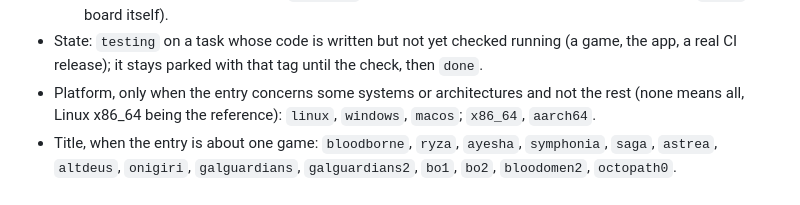
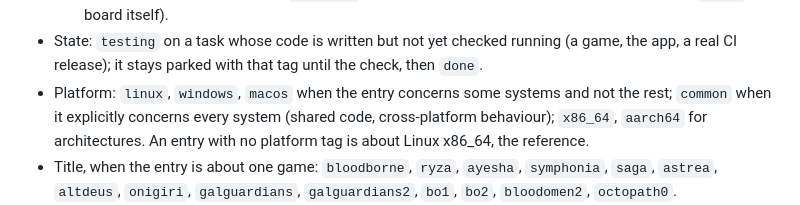
Before and after one commit to yerasuu/decanter, a Markdown page: CLAUDE.md, the part around the change. GitHub-like rendering.

Commit message:
docs(brain): add the common platform tag

```diff
--- a/CLAUDE.md
+++ b/CLAUDE.md
@@ -202,9 +202,10 @@ no existing tag fits, and record it here.
     agent process and environment), `brain` (the board itself).
 - State: `testing` on a task whose code is written but not yet checked running (a game, the
   app, a real CI release); it stays parked with that tag until the check, then `done`.
-- Platform, only when the entry concerns some systems or architectures and not
-  the rest (none means all, Linux x86_64 being the reference): `linux`,
-  `windows`, `macos`; `x86_64`, `aarch64`.
+- Platform: `linux`, `windows`, `macos` when the entry concerns some systems and not the rest;
+  `common` when it explicitly concerns every system (shared code, cross-platform behaviour);
+  `x86_64`, `aarch64` for architectures. An entry with no platform tag is about Linux x86_64,
+  the reference.
 - Title, when the entry is about one game: `bloodborne`, `ryza`, `ayesha`,
   `symphonia`, `saga`, `astrea`, `altdeus`, `onigiri`, `galguardians`,
   `galguardians2`, `bo1`, `bo2`, `bloodomen2`, `octopath0`.
```
